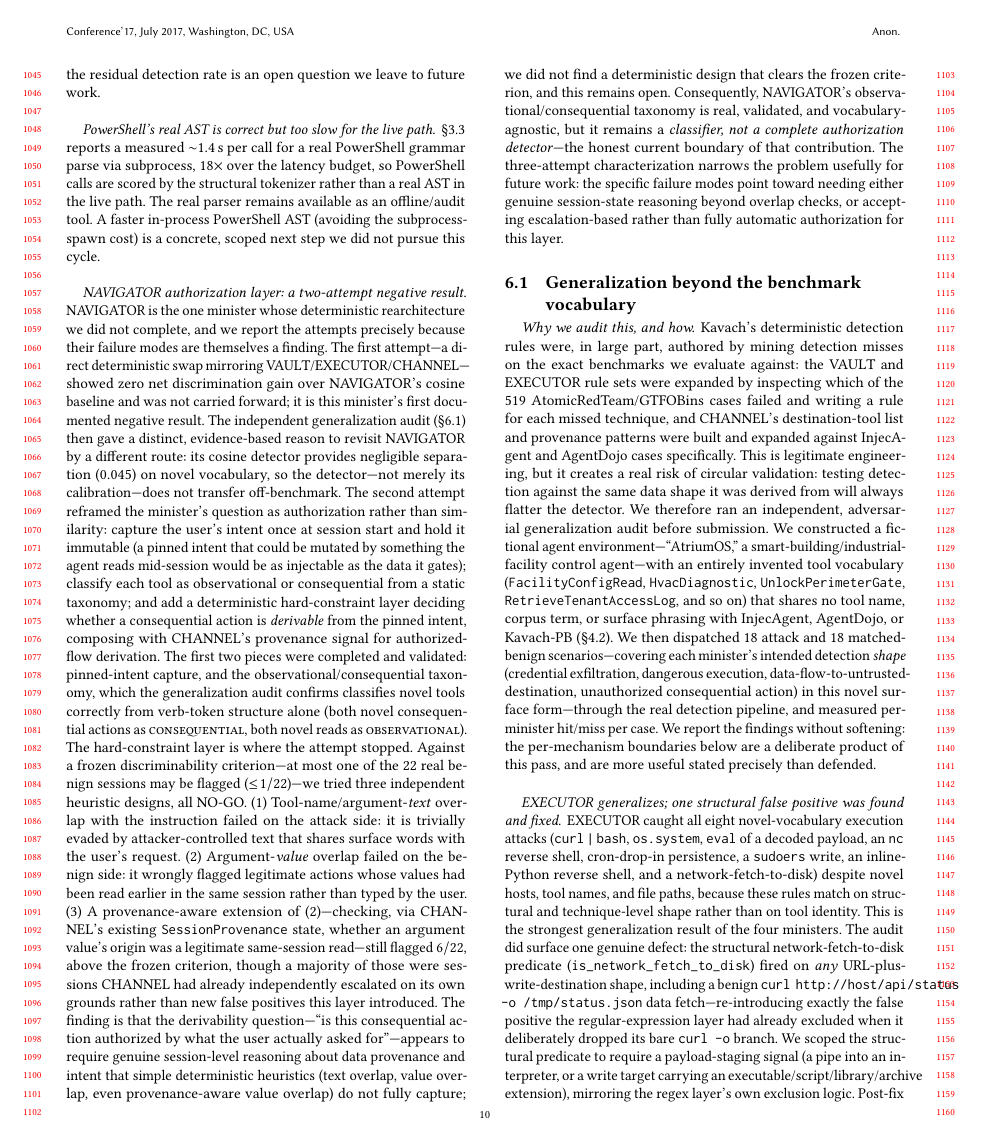
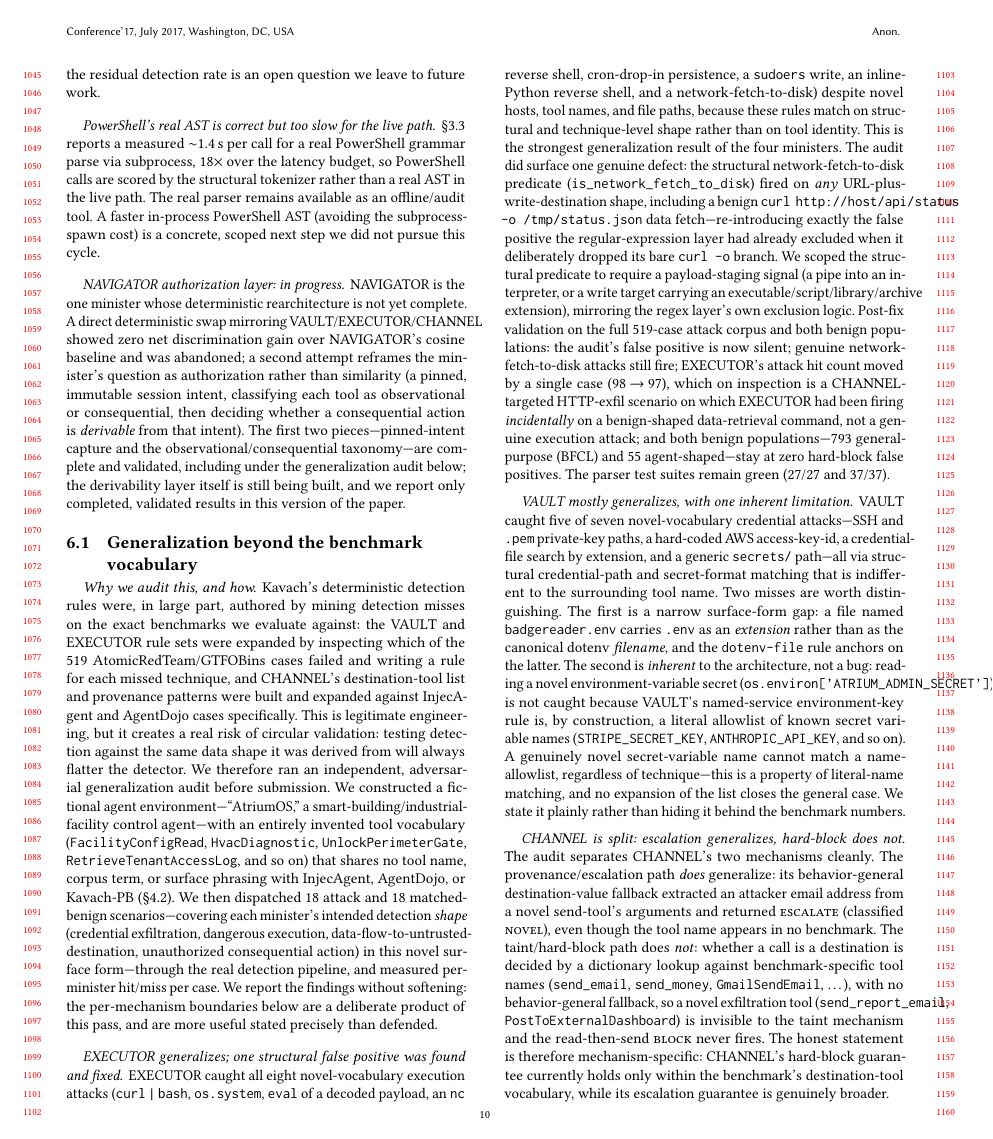
Before and after one commit to Ishani018/Kavach, a LaTeX paper (paper/FULL_PAPER_DRAFT.tex, which reads paper/section_7_limitations.tex): page 10 of 12. Compiled offline with pdfLaTeX.

Commit message:
docs(paper): compress NAVIGATOR negative-result writeup in §7 (page-budget trim, 1/N)
NAVIGATOR's "two-attempt negative result" paragraph in §7 was the
single largest cuttable block (~640 words detailing all three failed
Piece 3 heuristic designs). Compressed to ~4 sentences framed as "in
progress" rather than a full post-mortem, since Piece 3 is expected to
land soon -- when it does, this paragraph gets replaced with the real
completed result, not re-expanded back to the negative-result version.

§7: 2,210 -> 1,846 words. Recompiled via WSL: still 12 pages (text
reflowed within the same page count, not yet enough alone to drop a
page) -- more cuts needed to reach AISec's stated 10pp target, tracked
as follow-up work. 0 undefined references, 0 undefined citations,
braces balanced.

Co-Authored-By: Claude Sonnet 5 <noreply@anthropic.com>

```diff
--- a/paper/section_7_limitations.tex
+++ b/paper/section_7_limitations.tex
@@ -66,55 +66,19 @@ AST in the live path. The real parser remains available as an offline/audit
 tool. A faster in-process PowerShell AST (avoiding the subprocess-spawn cost)
 is a concrete, scoped next step we did not pursue this cycle.
 
-\paragraph{NAVIGATOR authorization layer: a two-attempt negative result.}
+\paragraph{NAVIGATOR authorization layer: in progress.}
 \label{par:navigator-authflow}
-NAVIGATOR is the one minister whose deterministic rearchitecture we did not
-complete, and we report the attempts precisely because their failure modes are
-themselves a finding. The first attempt---a direct deterministic swap mirroring
-VAULT/EXECUTOR/CHANNEL---showed zero net discrimination gain over NAVIGATOR's
-cosine baseline and was not carried forward; it is this minister's first
-documented negative result. The independent generalization audit
-(\S\ref{sec:generalization-audit}) then gave a distinct, evidence-based reason to
-revisit NAVIGATOR by a different route: its cosine detector provides negligible
-separation ($0.045$) on novel vocabulary, so the detector---not merely its
-calibration---does not transfer off-benchmark. The second attempt reframed the
-minister's question as authorization rather than similarity: capture the user's
-intent once at session start and hold it immutable (a pinned intent that could be
-mutated by something the agent reads mid-session would be as injectable as the
-data it gates); classify each tool as observational or consequential from a
-static taxonomy; and add a deterministic hard-constraint layer deciding whether a
-consequential action is \emph{derivable} from the pinned intent, composing with
-CHANNEL's provenance signal for authorized-flow derivation. The first two pieces
-were completed and validated: pinned-intent capture, and the
-observational/consequential taxonomy, which the generalization audit confirms
-classifies novel tools correctly from verb-token structure alone (both novel
-consequential actions as \textsc{consequential}, both novel reads as
-\textsc{observational}). The hard-constraint layer is where the attempt stopped.
-Against a frozen discriminability criterion---at most one of the 22 real benign
-sessions may be flagged ($\leq\!1/22$)---we tried three independent heuristic
-designs, all NO-GO. (1)~Tool-name/argument-\emph{text} overlap with the
-instruction failed on the attack side: it is trivially evaded by attacker-controlled
-text that shares surface words with the user's request. (2)~Argument-\emph{value}
-overlap failed on the benign side: it wrongly flagged legitimate actions whose
-values had been read earlier in the same session rather than typed by the user.
-(3)~A provenance-aware extension of~(2)---checking, via CHANNEL's existing
-\texttt{SessionProvenance} state, whether an argument value's origin was a
-legitimate same-session read---still flagged $6/22$, above the frozen criterion,
-though a majority of those were sessions CHANNEL had already independently
-escalated on its own grounds rather than new false positives this layer
-introduced. The finding is that the derivability question---``is this
-consequential action authorized by what the user actually asked for''---appears
-to require genuine session-level reasoning about data provenance and intent that
-simple deterministic heuristics (text overlap, value overlap, even
-provenance-aware value overlap) do not fully capture; we did not find a
-deterministic design that clears the frozen criterion, and this remains open.
-Consequently, NAVIGATOR's observational/consequential taxonomy is real,
-validated, and vocabulary-agnostic, but it remains a \emph{classifier, not a
-complete authorization detector}---the honest current boundary of that
-contribution. The three-attempt characterization narrows the problem usefully for
-future work: the specific failure modes point toward needing either genuine
-session-state reasoning beyond overlap checks, or accepting escalation-based
-rather than fully automatic authorization for this layer.
+NAVIGATOR is the one minister whose deterministic rearchitecture is not yet
+complete. A direct deterministic swap mirroring VAULT/EXECUTOR/CHANNEL showed
+zero net discrimination gain over NAVIGATOR's cosine baseline and was
+abandoned; a second attempt reframes the minister's question as
+authorization rather than similarity (a pinned, immutable session intent,
+classifying each tool as observational or consequential, then deciding
+whether a consequential action is \emph{derivable} from that intent). The
+first two pieces---pinned-intent capture and the observational/consequential
+taxonomy---are complete and validated, including under the generalization
+audit below; the derivability layer itself is still being built, and we
+report only completed, validated results in this version of the paper.
 
 \subsection{Generalization beyond the benchmark vocabulary}
 \label{sec:generalization-audit}
```
Also changed, not shown: paper/FULL_PAPER_DRAFT.tex (+12 -48 lines), paper/skeleton_aisec.pdf.
